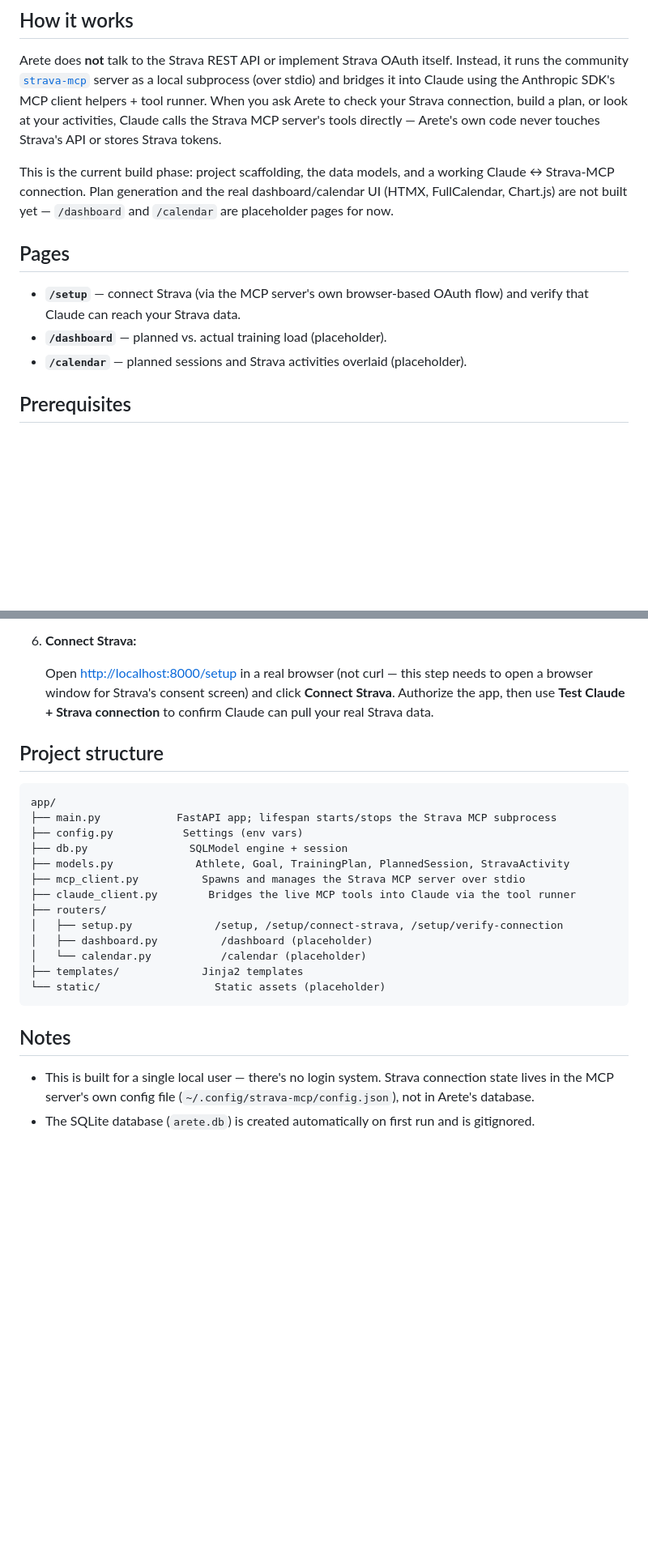
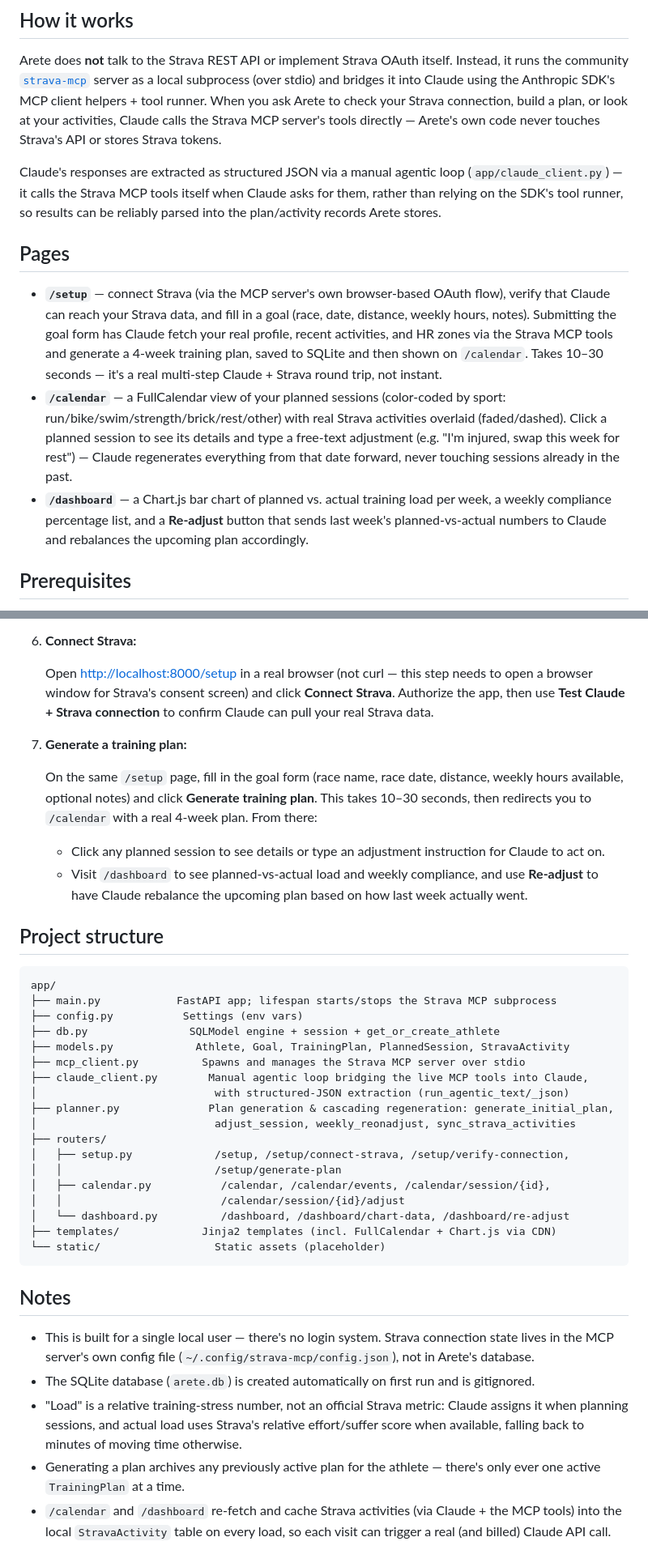
Before and after one commit to eliashauksson/Arete, a Markdown page: README.md, 2 parts joined by grey strips. Shown at 81% size. Drawn GitHub-style; blank space fills up the shorter version.

Commit message:
Update README for phase 2 features
Documents the goal form, AI plan generation, calendar adjustments,
and dashboard re-adjust flow, plus the new planner.py module and
routes.

Co-Authored-By: Claude Sonnet 4.6 <noreply@anthropic.com>

````diff
--- a/README.md
+++ b/README.md
@@ -15,18 +15,30 @@ check your Strava connection, build a plan, or look at your activities,
 Claude calls the Strava MCP server's tools directly — Arete's own code never
 touches Strava's API or stores Strava tokens.
 
-This is the current build phase: project scaffolding, the data models, and
-a working Claude ↔ Strava-MCP connection. Plan generation and the real
-dashboard/calendar UI (HTMX, FullCalendar, Chart.js) are not built yet —
-`/dashboard` and `/calendar` are placeholder pages for now.
+Claude's responses are extracted as structured JSON via a manual agentic
+loop (`app/claude_client.py`) — it calls the Strava MCP tools itself when
+Claude asks for them, rather than relying on the SDK's tool runner, so
+results can be reliably parsed into the plan/activity records Arete stores.
 
 ## Pages
 
 - **`/setup`** — connect Strava (via the MCP server's own browser-based
-  OAuth flow) and verify that Claude can reach your Strava data.
-- **`/dashboard`** — planned vs. actual training load (placeholder).
-- **`/calendar`** — planned sessions and Strava activities overlaid
-  (placeholder).
+  OAuth flow), verify that Claude can reach your Strava data, and fill in a
+  goal (race, date, distance, weekly hours, notes). Submitting the goal form
+  has Claude fetch your real profile, recent activities, and HR zones via
+  the Strava MCP tools and generate a 4-week training plan, saved to SQLite
+  and then shown on `/calendar`. Takes 10–30 seconds — it's a real
+  multi-step Claude + Strava round trip, not instant.
+- **`/calendar`** — a FullCalendar view of your planned sessions
+  (color-coded by sport: run/bike/swim/strength/brick/rest/other) with real
+  Strava activities overlaid (faded/dashed). Click a planned session to see
+  its details and type a free-text adjustment (e.g. "I'm injured, swap this
+  week for rest") — Claude regenerates everything from that date forward,
+  never touching sessions already in the past.
+- **`/dashboard`** — a Chart.js bar chart of planned vs. actual training
+  load per week, a weekly compliance percentage list, and a **Re-adjust**
+  button that sends last week's planned-vs-actual numbers to Claude and
+  rebalances the upcoming plan accordingly.
 
 ## Prerequisites
 
@@ -98,21 +110,38 @@ dashboard/calendar UI (HTMX, FullCalendar, Chart.js) are not built yet —
    then use **Test Claude + Strava connection** to confirm Claude can pull
    your real Strava data.
 
+7. **Generate a training plan:**
+
+   On the same `/setup` page, fill in the goal form (race name, race date,
+   distance, weekly hours available, optional notes) and click **Generate
+   training plan**. This takes 10–30 seconds, then redirects you to
+   `/calendar` with a real 4-week plan. From there:
+   - Click any planned session to see details or type an adjustment
+     instruction for Claude to act on.
+   - Visit `/dashboard` to see planned-vs-actual load and weekly
+     compliance, and use **Re-adjust** to have Claude rebalance the
+     upcoming plan based on how last week actually went.
+
 ## Project structure
 
 ```
 app/
 ├── main.py            FastAPI app; lifespan starts/stops the Strava MCP subprocess
 ├── config.py           Settings (env vars)
-├── db.py                SQLModel engine + session
+├── db.py                SQLModel engine + session + get_or_create_athlete
 ├── models.py             Athlete, Goal, TrainingPlan, PlannedSession, StravaActivity
 ├── mcp_client.py          Spawns and manages the Strava MCP server over stdio
-├── claude_client.py        Bridges the live MCP tools into Claude via the tool runner
+├── claude_client.py        Manual agentic loop bridging the live MCP tools into Claude,
+│                            with structured-JSON extraction (run_agentic_text/_json)
+├── planner.py              Plan generation & cascading regeneration: generate_initial_plan,
+│                            adjust_session, weekly_reonadjust, sync_strava_activities
 ├── routers/
-│   ├── setup.py             /setup, /setup/connect-strava, /setup/verify-connection
-│   ├── dashboard.py          /dashboard (placeholder)
-│   └── calendar.py           /calendar (placeholder)
-├── templates/             Jinja2 templates
+│   ├── setup.py             /setup, /setup/connect-strava, /setup/verify-connection,
+│   │                        /setup/generate-plan
+│   ├── calendar.py           /calendar, /calendar/events, /calendar/session/{id},
+│   │                         /calendar/session/{id}/adjust
+│   └── dashboard.py          /dashboard, /dashboard/chart-data, /dashboard/re-adjust
+├── templates/             Jinja2 templates (incl. FullCalendar + Chart.js via CDN)
 └── static/                  Static assets (placeholder)
 ```
 
@@ -123,3 +152,12 @@ app/
   (`~/.config/strava-mcp/config.json`), not in Arete's database.
 - The SQLite database (`arete.db`) is created automatically on first run
   and is gitignored.
+- "Load" is a relative training-stress number, not an official Strava
+  metric: Claude assigns it when planning sessions, and actual load uses
+  Strava's relative effort/suffer score when available, falling back to
+  minutes of moving time otherwise.
+- Generating a plan archives any previously active plan for the athlete —
+  there's only ever one active `TrainingPlan` at a time.
+- `/calendar` and `/dashboard` re-fetch and cache Strava activities (via
+  Claude + the MCP tools) into the local `StravaActivity` table on every
+  load, so each visit can trigger a real (and billed) Claude API call.
````
